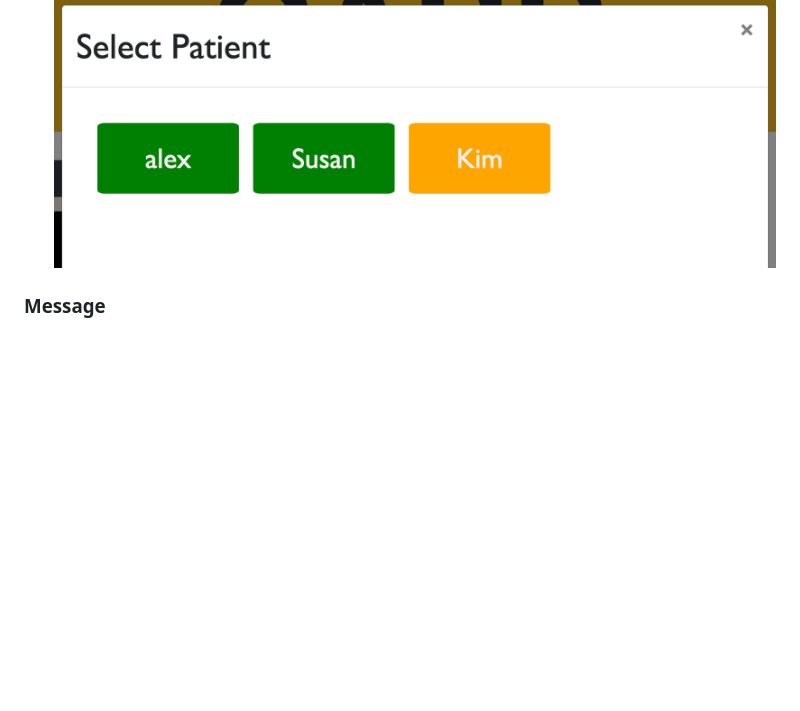
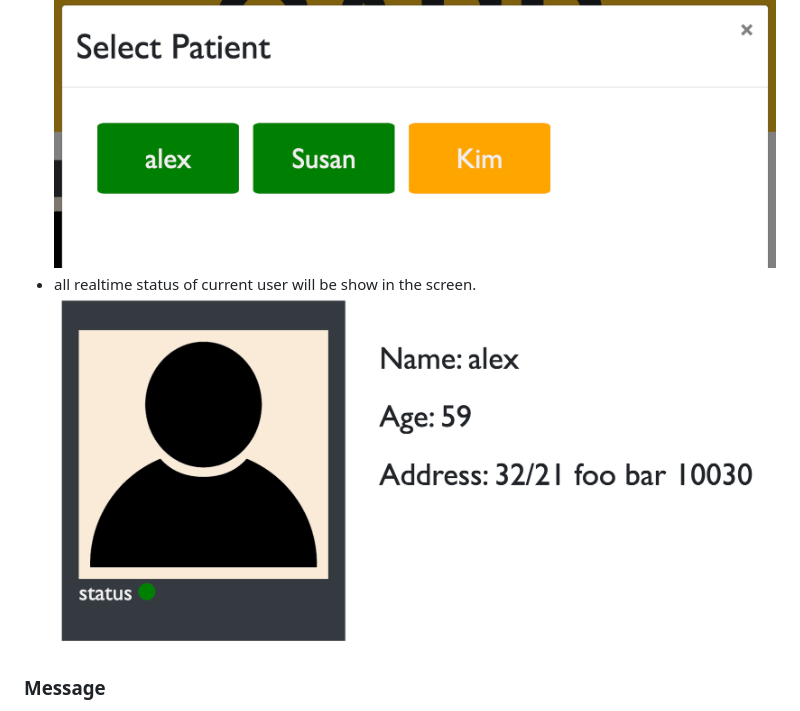
Before and after one commit to lisbono2001/Exceed03-Frontend, a Markdown page: README.md, the part around the change. Rendered like a GitHub page; pictures changed too: static/Patient_status.png (added); blank space fills up the shorter version.

Commit message:
Add instruction about status

```diff
--- a/README.md
+++ b/README.md
@@ -22,6 +22,8 @@ see [how to use.](#how-to-use-cabp)
 ![alt text](https://github.com/lisbono2001/Exceed03-Frontend/blob/main/static/Patient_tab.png?raw=true)
 - choose patient to see more detail.
 ![alt text](https://github.com/lisbono2001/Exceed03-Frontend/blob/main/static/Patient_select.png?raw=true)
+- all realtime status of current user will be show in the screen.
+![alt text](https://github.com/lisbono2001/Exceed03-Frontend/blob/main/static/Patient_status.png?raw=true)
 
 ### Message
 - you can sent message to current patient by typing in TEXT box and click sent(*note that character limit is 32*).
```
